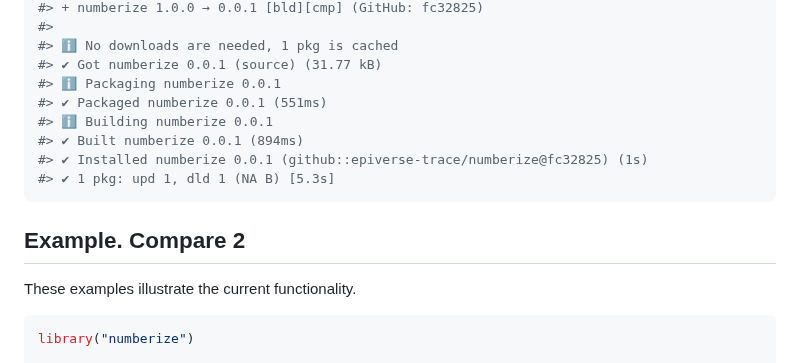
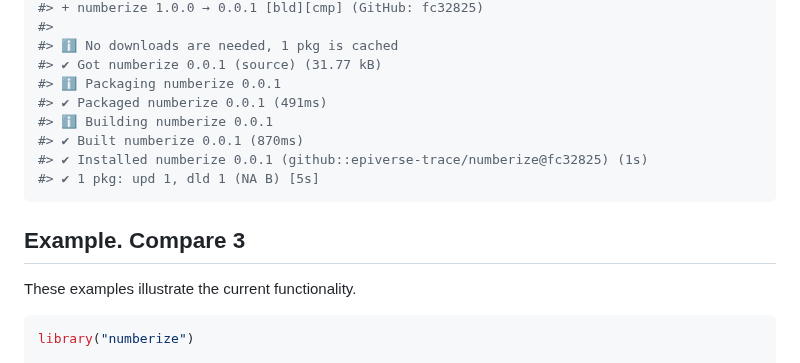
Before and after one commit to epiverse-trace/numberize, a Markdown page: README.md, the part around the change. GitHub-like rendering.

Commit message:
Automatic readme update

````diff
--- a/README.md
+++ b/README.md
@@ -55,14 +55,14 @@ pak::pak("epiverse-trace/numberize")
 #> ℹ No downloads are needed, 1 pkg is cached
 #> ✔ Got numberize 0.0.1 (source) (31.77 kB)
 #> ℹ Packaging numberize 0.0.1
-#> ✔ Packaged numberize 0.0.1 (551ms)
+#> ✔ Packaged numberize 0.0.1 (491ms)
 #> ℹ Building numberize 0.0.1
-#> ✔ Built numberize 0.0.1 (894ms)
+#> ✔ Built numberize 0.0.1 (870ms)
 #> ✔ Installed numberize 0.0.1 (github::epiverse-trace/numberize@fc32825) (1s)
-#> ✔ 1 pkg: upd 1, dld 1 (NA B) [5.3s]
+#> ✔ 1 pkg: upd 1, dld 1 (NA B) [5s]
 ```
 
-## Example. Compare 2
+## Example. Compare 3
 
 These examples illustrate the current functionality.
 
````
